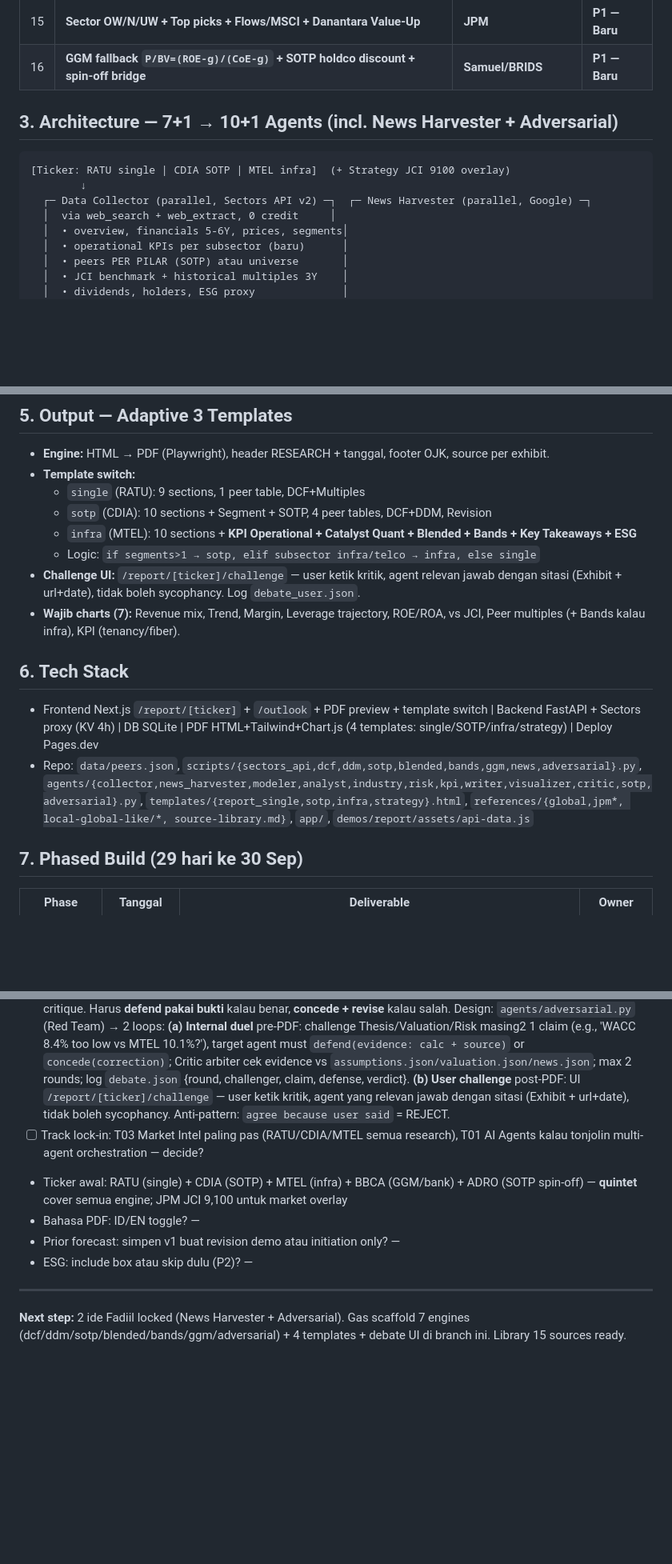
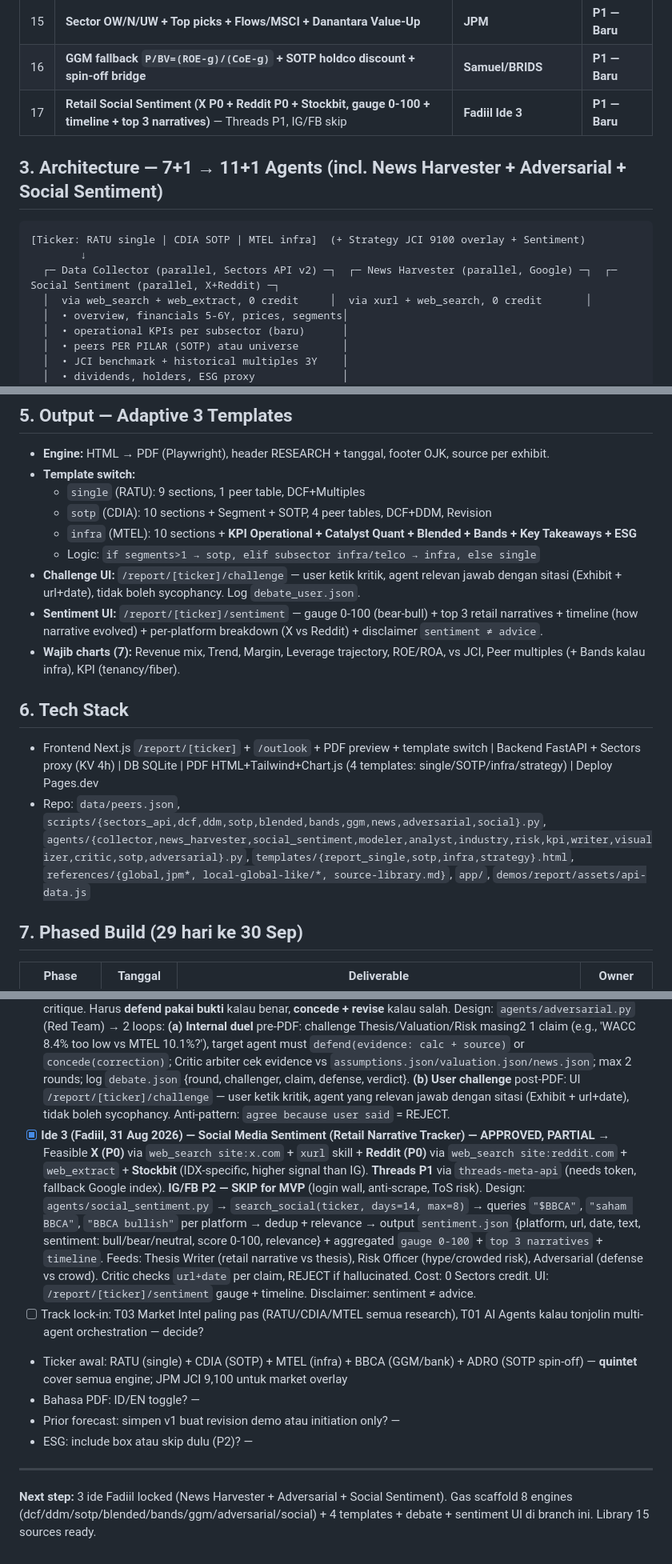
Before and after one commit to mrayhanfadil/sectors-hackathon, a Markdown page: plan.md, 3 parts joined by grey strips. Shown at 80% size. GitHub-like rendering; blank space fills up the shorter version.

Commit message:
feat(report): add Social Sentiment Agent (Fadiil idea 3)
- X P0 via xurl + web_search site:x.com, Reddit P0 via web_search site:reddit.com + web_extract, Stockbit IDX-specific
- Threads P1 via threads-meta-api (needs token), IG/FB P2 SKIP for MVP (login wall, anti-scrape)
- search_social(ticker, days=14, max=8) -> sentiment.json {platform,url,date,text,sentiment,score,relevance} + gauge 0-100 + top 3 narratives + timeline
- Feeds Thesis (retail vs thesis), Risk (hype/crowded), Adversarial (defense vs crowd)
- Architecture 10+1->11+1, +social.py, Data Layer +Social, Output +sentiment UI, Risks +noise/IG blocked
- Upgrade 16->17, Decision log +Social Sentiment, P3 +social P0
- Section 11: Ide 3 APPROVED PARTIAL (X+Reddit P0, Threads P1, IG/FB skip)

````diff
--- a/plan.md
+++ b/plan.md
@@ -113,14 +113,15 @@
 | 14 | **Index target bull/base/bear + EPS×Multiple math** (JCI 9,100/10,000/7,800, 15x, 8% EPS) | **JPM Strategy** | **P1 — Baru** |
 | 15 | **Sector OW/N/UW + Top picks + Flows/MSCI + Danantara Value-Up** | **JPM** | **P1 — Baru** |
 | 16 | **GGM fallback `P/BV=(ROE-g)/(CoE-g)` + SOTP holdco discount + spin-off bridge** | **Samuel/BRIDS** | **P1 — Baru** |
+| 17 | **Retail Social Sentiment (X P0 + Reddit P0 + Stockbit, gauge 0-100 + timeline + top 3 narratives)** — Threads P1, IG/FB skip | **Fadiil Ide 3** | **P1 — Baru** |
 
-## 3. Architecture — 7+1 → 10+1 Agents (incl. News Harvester + Adversarial)
+## 3. Architecture — 7+1 → 11+1 Agents (incl. News Harvester + Adversarial + Social Sentiment)
 
 ```
-[Ticker: RATU single | CDIA SOTP | MTEL infra]  (+ Strategy JCI 9100 overlay)
+[Ticker: RATU single | CDIA SOTP | MTEL infra]  (+ Strategy JCI 9100 overlay + Sentiment)
         ↓
-  ┌─ Data Collector (parallel, Sectors API v2) ─┐  ┌─ News Harvester (parallel, Google) ─┐
-  │  via web_search + web_extract, 0 credit     │
+  ┌─ Data Collector (parallel, Sectors API v2) ─┐  ┌─ News Harvester (parallel, Google) ─┐  ┌─ Social Sentiment (parallel, X+Reddit) ─┐
+  │  via web_search + web_extract, 0 credit     │  via xurl + web_search, 0 credit       │
   │  • overview, financials 5-6Y, prices, segments│
   │  • operational KPIs per subsector (baru)      │
   │  • peers PER PILAR (SOTP) atau universe       │
@@ -187,12 +189,13 @@
   - `infra` (MTEL): 10 sections + **KPI Operational + Catalyst Quant + Blended + Bands + Key Takeaways + ESG**
   - Logic: `if segments>1 → sotp, elif subsector infra/telco → infra, else single`
 - **Challenge UI:** `/report/[ticker]/challenge` — user ketik kritik, agent relevan jawab dengan sitasi (Exhibit + url+date), tidak boleh sycophancy. Log `debate_user.json`.
+- **Sentiment UI:** `/report/[ticker]/sentiment` — gauge 0-100 (bear-bull) + top 3 retail narratives + timeline (how narrative evolved) + per-platform breakdown (X vs Reddit) + disclaimer `sentiment ≠ advice`.
 - **Wajib charts (7):** Revenue mix, Trend, Margin, Leverage trajectory, ROE/ROA, vs JCI, Peer multiples (+ Bands kalau infra), KPI (tenancy/fiber).
 
 ## 6. Tech Stack
 
 - Frontend Next.js `/report/[ticker]` + `/outlook` + PDF preview + template switch | Backend FastAPI + Sectors proxy (KV 4h) | DB SQLite | PDF HTML+Tailwind+Chart.js (4 templates: single/SOTP/infra/strategy) | Deploy Pages.dev
-- Repo: `data/peers.json`, `scripts/{sectors_api,dcf,ddm,sotp,blended,bands,ggm,news,adversarial}.py`, `agents/{collector,news_harvester,modeler,analyst,industry,risk,kpi,writer,visualizer,critic,sotp,adversarial}.py`, `templates/{report_single,sotp,infra,strategy}.html`, `references/{global,jpm*, local-global-like/*, source-library.md}`, `app/`, `demos/report/assets/api-data.js`
+- Repo: `data/peers.json`, `scripts/{sectors_api,dcf,ddm,sotp,blended,bands,ggm,news,adversarial,social}.py`, `agents/{collector,news_harvester,social_sentiment,modeler,analyst,industry,risk,kpi,writer,visualizer,critic,sotp,adversarial}.py`, `templates/{report_single,sotp,infra,strategy}.html`, `references/{global,jpm*, local-global-like/*, source-library.md}`, `app/`, `demos/report/assets/api-data.js`
 
 ## 7. Phased Build (29 hari ke 30 Sep)
 
@@ -247,6 +253,7 @@
 
 - [x] **Ide 1 (Fadiil, 31 Aug 2026) — News Harvester Agent (Google Search) — APPROVED, POSSIBLE** → Agent khusus search berita di Google sebagai **narasi + asumsi**. Design: `agents/news_harvester.py` → `search_news(ticker, days=30, max=8)` via `web_search` + `web_extract` → dedup + tier filter (Tier1: IDX disclosure/Kontan/Bisnis/IDX Channel, Tier2: Reuters/Bloomberg/JP, Tier3: blog) → output `news.json` {url, date, title, source, snippet, tier, relevance} → feed ke **Thesis Writer** (catalyst timeline), **Risk Officer** (regulatory/MSCI risk), **Industry/Macro** (themantic), **Modeler** (assumption delta, e.g., Danantara $12bn → flows). Critic wajib cek `url+date` per klaim. Cost: 0 Sectors credit.
 - [x] **Ide 2 (Fadiil, 31 Aug 2026) — Adversarial Challenge & Defense — APPROVED** → Agents **tidak boleh asal terima** critique. Harus **defend pakai bukti** kalau benar, **concede + revise** kalau salah. Design: `agents/adversarial.py` (Red Team) → 2 loops: **(a) Internal duel** pre-PDF: challenge Thesis/Valuation/Risk masing2 1 claim (e.g., 'WACC 8.4% too low vs MTEL 10.1%?'), target agent must `defend(evidence: calc + source)` or `concede(correction)`; Critic arbiter cek evidence vs `assumptions.json/valuation.json/news.json`; max 2 rounds; log `debate.json` {round, challenger, claim, defense, verdict}. **(b) User challenge** post-PDF: UI `/report/[ticker]/challenge` — user ketik kritik, agent yang relevan jawab dengan sitasi (Exhibit + url+date), tidak boleh sycophancy. Anti-pattern: `agree because user said` = REJECT.
+- [x] **Ide 3 (Fadiil, 31 Aug 2026) — Social Media Sentiment (Retail Narrative Tracker) — APPROVED, PARTIAL** → Feasible **X (P0)** via `web_search site:x.com` + `xurl` skill + **Reddit (P0)** via `web_search site:reddit.com` + `web_extract` + **Stockbit** (IDX-specific, higher signal than IG). **Threads P1** via `threads-meta-api` (needs token, fallback Google index). **IG/FB P2 — SKIP for MVP** (login wall, anti-scrape, ToS risk). Design: `agents/social_sentiment.py` → `search_social(ticker, days=14, max=8)` → queries `"$BBCA"`, `"saham BBCA"`, `"BBCA bullish"` per platform → dedup + relevance → output `sentiment.json` {platform, url, date, text, sentiment: bull/bear/neutral, score 0-100, relevance} + aggregated `gauge 0-100` + `top 3 narratives` + `timeline`. Feeds: Thesis Writer (retail narrative vs thesis), Risk Officer (hype/crowded risk), Adversarial (defense vs crowd). Critic checks `url+date` per claim, REJECT if hallucinated. Cost: 0 Sectors credit. UI: `/report/[ticker]/sentiment` gauge + timeline. Disclaimer: sentiment ≠ advice.
 - [ ] Track lock-in: T03 Market Intel paling pas (RATU/CDIA/MTEL semua research), T01 AI Agents kalau tonjolin multi-agent orchestration — decide?
 - Ticker awal: RATU (single) + CDIA (SOTP) + MTEL (infra) + BBCA (GGM/bank) + ADRO (SOTP spin-off) — **quintet** cover semua engine; JPM JCI 9,100 untuk market overlay
 - Bahasa PDF: ID/EN toggle? —
@@ -255,4 +262,4 @@
 
 ---
 
-**Next step:** 2 ide Fadiil locked (News Harvester + Adversarial). Gas scaffold 7 engines (dcf/ddm/sotp/blended/bands/ggm/adversarial) + 4 templates + debate UI di branch ini. Library 15 sources ready.
+**Next step:** 3 ide Fadiil locked (News Harvester + Adversarial + Social Sentiment). Gas scaffold 8 engines (dcf/ddm/sotp/blended/bands/ggm/adversarial/social) + 4 templates + debate + sentiment UI di branch ini. Library 15 sources ready.
````
Also changed, not shown: other parts of plan.md (+6 -2 lines).
